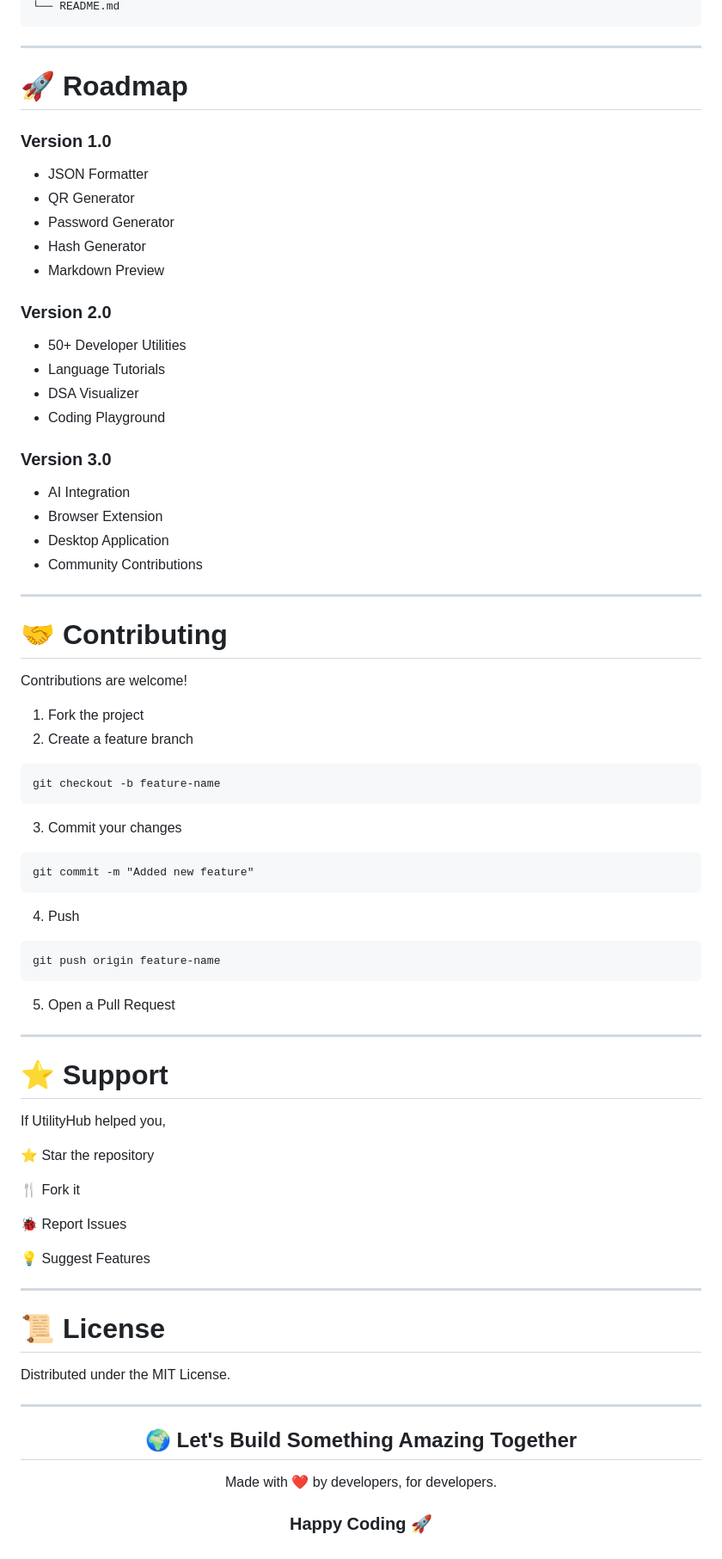
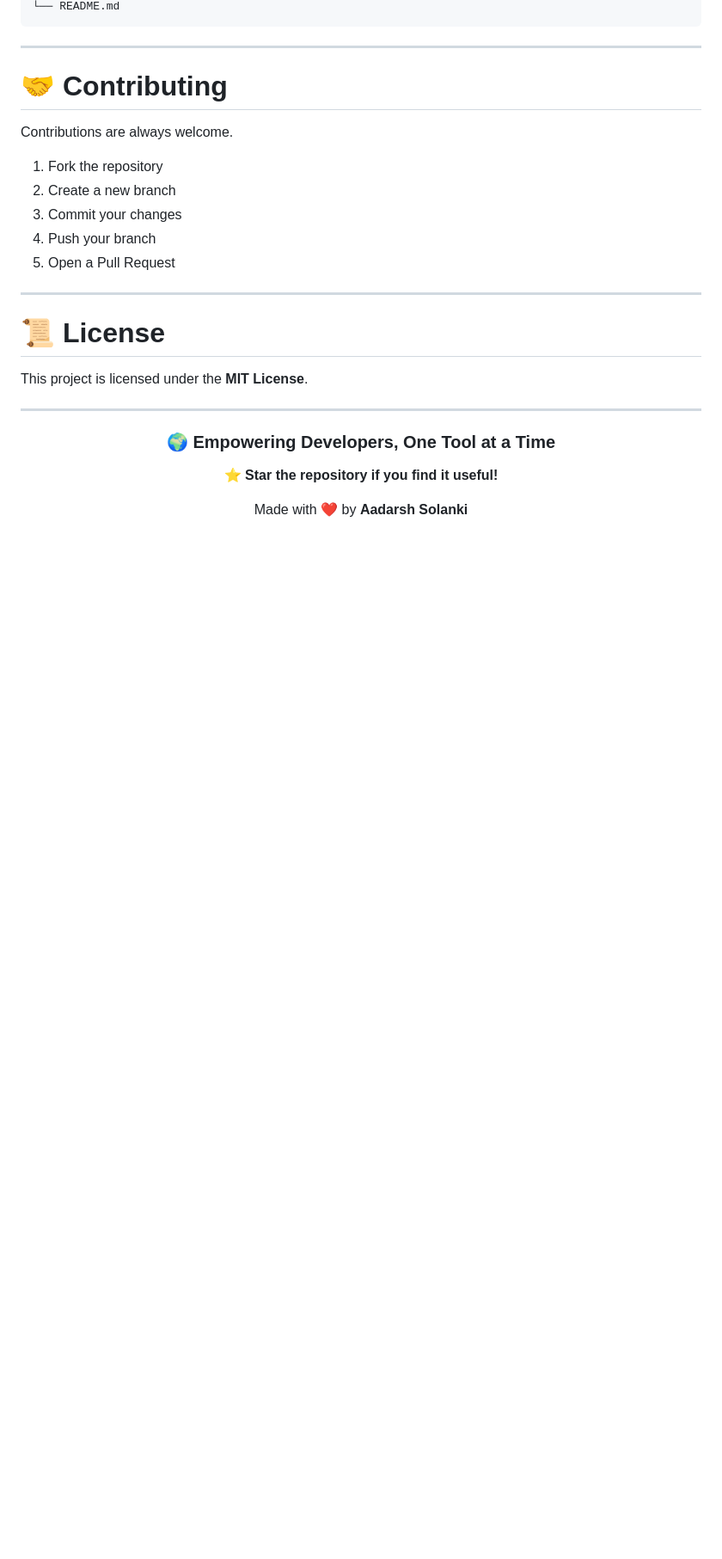
Before and after one commit to Aadarshsolanki/UtilityHub, a Markdown page: README.md, the part around one of its changes. Shown at 86% size. Rendered like a GitHub page; blank space fills up the shorter version.

````diff
--- a/README.md
+++ b/README.md
@@ -158,85 +151,30 @@ UtilityHub/
 
 ---
 
-# 🚀 Roadmap
-
-### Version 1.0
-
-- JSON Formatter
-- QR Generator
-- Password Generator
-- Hash Generator
-- Markdown Preview
-
-### Version 2.0
-
-- 50+ Developer Utilities
-- Language Tutorials
-- DSA Visualizer
-- Coding Playground
-
-### Version 3.0
-
-- AI Integration
-- Browser Extension
-- Desktop Application
-- Community Contributions
-
----
-
 # 🤝 Contributing
 
-Contributions are welcome!
+Contributions are always welcome.
 
-1. Fork the project
-2. Create a feature branch
-
-```
-git checkout -b feature-name
-```
-
+1. Fork the repository
+2. Create a new branch
 3. Commit your changes
-
-```
-git commit -m "Added new feature"
-```
-
-4. Push
-
-```
-git push origin feature-name
-```
-
+4. Push your branch
 5. Open a Pull Request
-
----
-
-# ⭐ Support
-
-If UtilityHub helped you,
-
-⭐ Star the repository
-
-🍴 Fork it
-
-🐞 Report Issues
-
-💡 Suggest Features
 
 ---
 
 # 📜 License
 
-Distributed under the MIT License.
+This project is licensed under the **MIT License**.
 
 ---
 
 <div align="center">
 
-## 🌍 Let's Build Something Amazing Together
+### 🌍 Empowering Developers, One Tool at a Time
 
-Made with ❤️ by developers, for developers.
+**⭐ Star the repository if you find it useful!**
 
-### Happy Coding 🚀
+Made with ❤️ by **Aadarsh Solanki**
 
 </div>
````
Also changed, not shown: other parts of README.md (+69 -76 lines).
